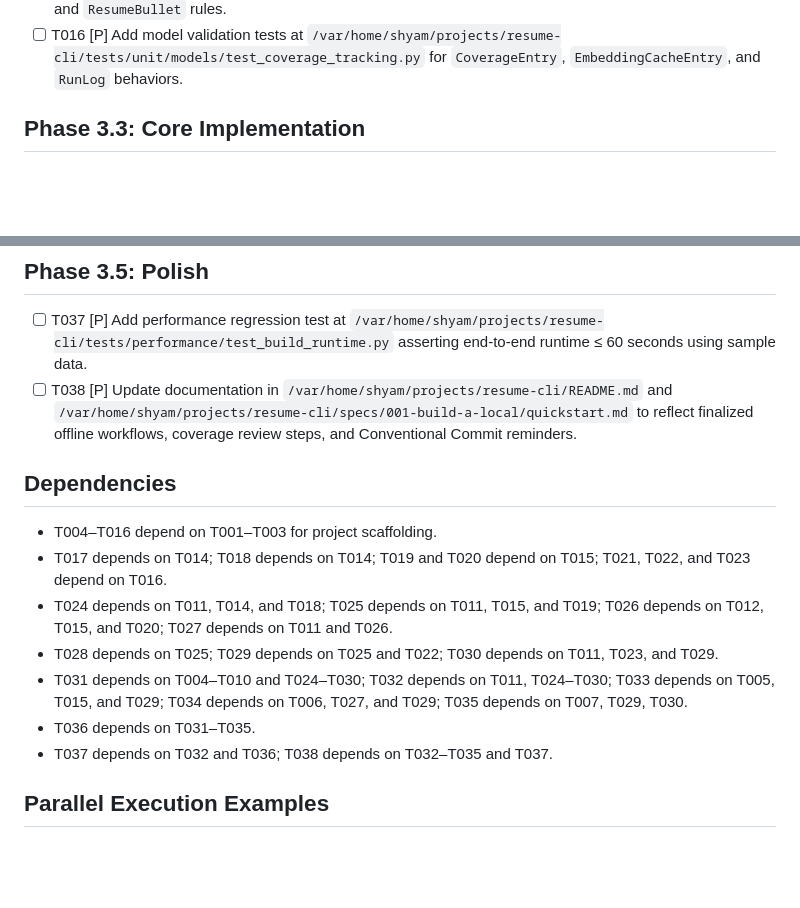
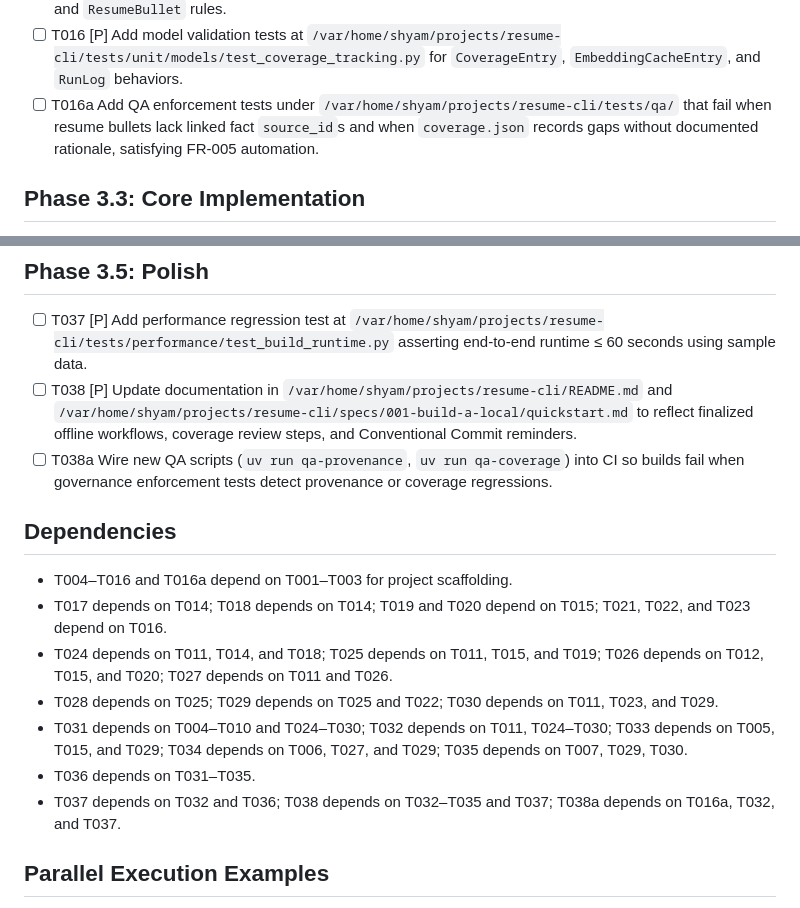
Before and after one commit to yamshy/resume-cli, a Markdown page: specs/001-build-a-local/tasks.md, 2 parts joined by grey strips. Drawn GitHub-style; blank space fills up the shorter version.

Commit message:
docs: clarify governance QA enforcement

```diff
--- a/specs/001-build-a-local/tasks.md
+++ b/specs/001-build-a-local/tasks.md
@@ -23,6 +23,7 @@
 - [ ] T014 [P] Add model validation tests at `/var/home/shyam/projects/resume-cli/tests/unit/models/test_job_posting_jobreq.py` for `JobPosting` and `JobReq` constraints from `data-model.md`.
 - [ ] T015 [P] Add model validation tests at `/var/home/shyam/projects/resume-cli/tests/unit/models/test_fact_and_bullet.py` for `CuratedFact`, embedded `Metric`/`DocumentRef`, and `ResumeBullet` rules.
 - [ ] T016 [P] Add model validation tests at `/var/home/shyam/projects/resume-cli/tests/unit/models/test_coverage_tracking.py` for `CoverageEntry`, `EmbeddingCacheEntry`, and `RunLog` behaviors.
+- [ ] T016a Add QA enforcement tests under `/var/home/shyam/projects/resume-cli/tests/qa/` that fail when resume bullets lack linked fact `source_id`s and when `coverage.json` records gaps without documented rationale, satisfying FR-005 automation.
 
 ## Phase 3.3: Core Implementation
 - [ ] T017 [P] Implement `JobPosting` Pydantic model in `/var/home/shyam/projects/resume-cli/src/resumecli/models/job_posting.py` with provenance validators.
@@ -51,15 +52,16 @@
 ## Phase 3.5: Polish
 - [ ] T037 [P] Add performance regression test at `/var/home/shyam/projects/resume-cli/tests/performance/test_build_runtime.py` asserting end-to-end runtime ≤ 60 seconds using sample data.
 - [ ] T038 [P] Update documentation in `/var/home/shyam/projects/resume-cli/README.md` and `/var/home/shyam/projects/resume-cli/specs/001-build-a-local/quickstart.md` to reflect finalized offline workflows, coverage review steps, and Conventional Commit reminders.
+- [ ] T038a Wire new QA scripts (`uv run qa-provenance`, `uv run qa-coverage`) into CI so builds fail when governance enforcement tests detect provenance or coverage regressions.
 
 ## Dependencies
-- T004–T016 depend on T001–T003 for project scaffolding.
+- T004–T016 and T016a depend on T001–T003 for project scaffolding.
 - T017 depends on T014; T018 depends on T014; T019 and T020 depend on T015; T021, T022, and T023 depend on T016.
 - T024 depends on T011, T014, and T018; T025 depends on T011, T015, and T019; T026 depends on T012, T015, and T020; T027 depends on T011 and T026.
 - T028 depends on T025; T029 depends on T025 and T022; T030 depends on T011, T023, and T029.
 - T031 depends on T004–T010 and T024–T030; T032 depends on T011, T024–T030; T033 depends on T005, T015, and T029; T034 depends on T006, T027, and T029; T035 depends on T007, T029, T030.
 - T036 depends on T031–T035.
-- T037 depends on T032 and T036; T038 depends on T032–T035 and T037.
+- T037 depends on T032 and T036; T038 depends on T032–T035 and T037; T038a depends on T016a, T032, and T037.
 
 ## Parallel Execution Examples
 - Run contract tests together once setup is complete:
```
Also changed, not shown: specs/001-build-a-local/plan.md (+5 -1 lines), specs/001-build-a-local/spec.md (+1 -1 lines).
